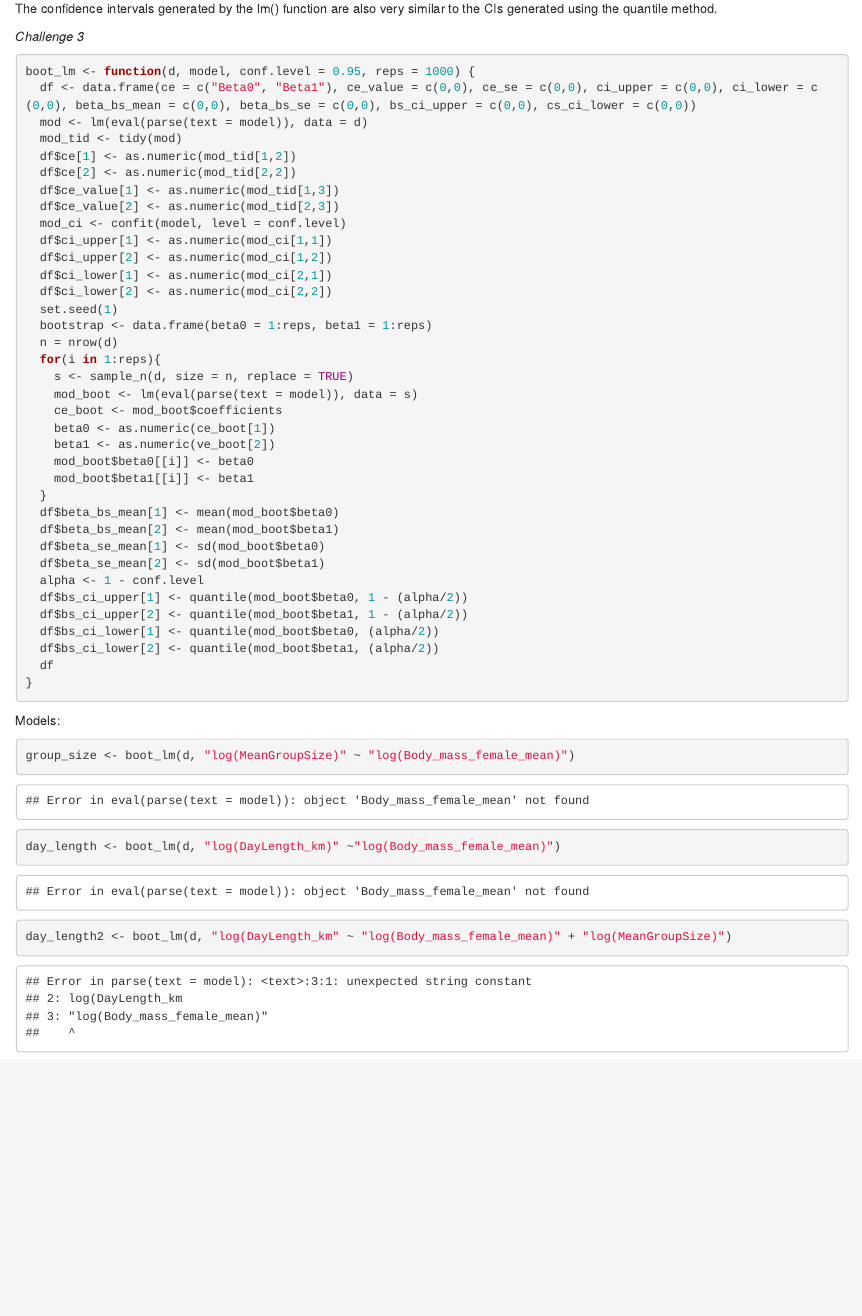
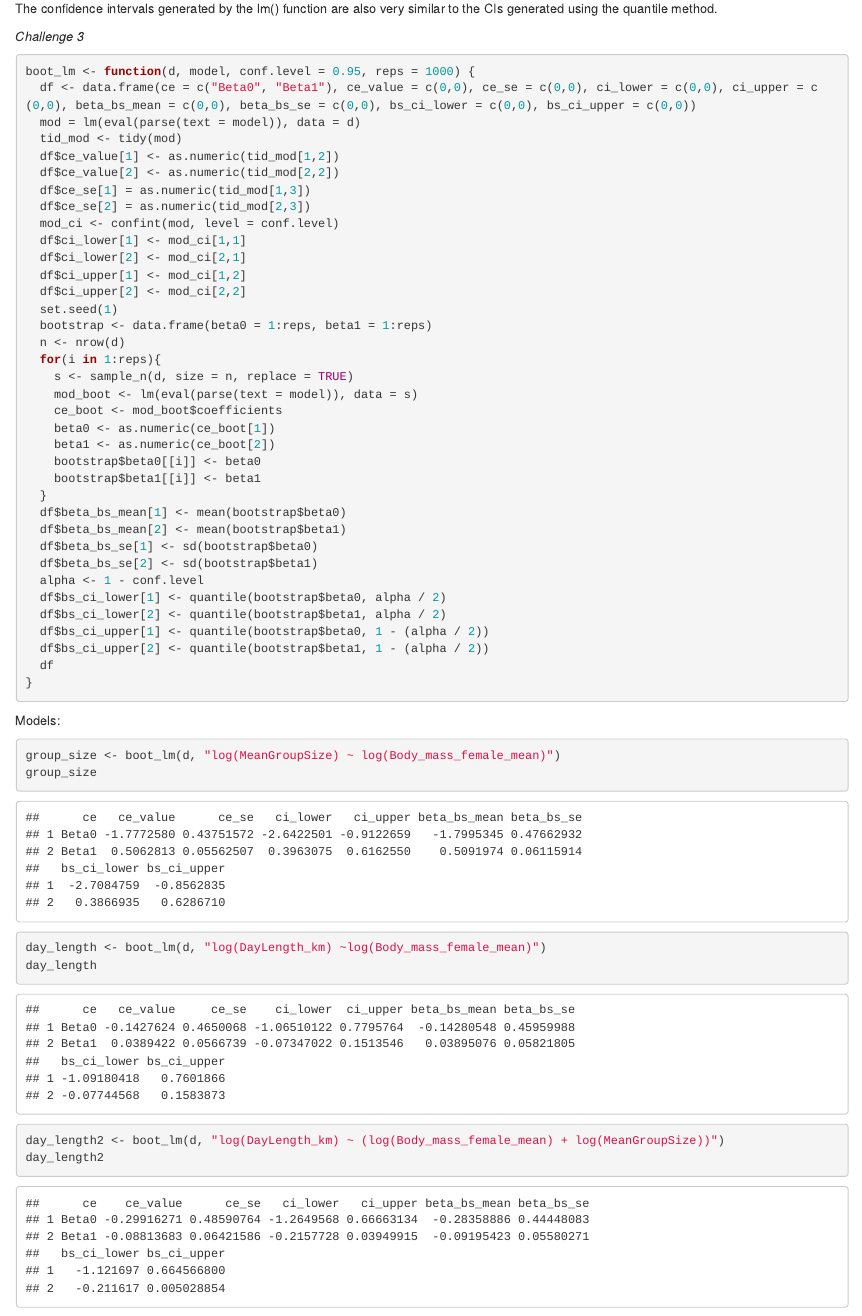
Before and after one commit to raneyej/raney-emily-ada-homework-3, an R Markdown document (raney-emily-homework-3.Rmd): the page in a window 1100 px wide, from 11160 px down. The pictures show the output file raney-emily-homework-3.html that the author committed with the source, opened offline.

Commit message:
commit 2

````diff
--- a/raney-emily-homework-3.Rmd
+++ b/raney-emily-homework-3.Rmd
@@ -212,39 +212,39 @@ The confidence intervals generated by the lm() function are also very similar to
 
 ```{r}
 boot_lm <- function(d, model, conf.level = 0.95, reps = 1000) {
-  df <- data.frame(ce = c("Beta0", "Beta1"), ce_value = c(0,0), ce_se = c(0,0), ci_upper = c(0,0), ci_lower = c(0,0), beta_bs_mean = c(0,0), beta_bs_se = c(0,0), bs_ci_upper = c(0,0), cs_ci_lower = c(0,0))
-  mod <- lm(eval(parse(text = model)), data = d)
-  mod_tid <- tidy(mod)
-  df$ce[1] <- as.numeric(mod_tid[1,2])
-  df$ce[2] <- as.numeric(mod_tid[2,2])
-  df$ce_value[1] <- as.numeric(mod_tid[1,3])
-  df$ce_value[2] <- as.numeric(mod_tid[2,3])
-  mod_ci <- confit(model, level = conf.level)
-  df$ci_upper[1] <- as.numeric(mod_ci[1,1])
-  df$ci_upper[2] <- as.numeric(mod_ci[1,2])
-  df$ci_lower[1] <- as.numeric(mod_ci[2,1])
-  df$ci_lower[2] <- as.numeric(mod_ci[2,2])
+  df <- data.frame(ce = c("Beta0", "Beta1"), ce_value = c(0,0), ce_se = c(0,0), ci_lower = c(0,0), ci_upper = c(0,0), beta_bs_mean = c(0,0), beta_bs_se = c(0,0), bs_ci_lower = c(0,0), bs_ci_upper = c(0,0))
+  mod = lm(eval(parse(text = model)), data = d)
+  tid_mod <- tidy(mod)
+  df$ce_value[1] <- as.numeric(tid_mod[1,2])
+  df$ce_value[2] <- as.numeric(tid_mod[2,2])
+  df$ce_se[1] = as.numeric(tid_mod[1,3])
+  df$ce_se[2] = as.numeric(tid_mod[2,3])
+  mod_ci <- confint(mod, level = conf.level)
+  df$ci_lower[1] <- mod_ci[1,1]
+  df$ci_lower[2] <- mod_ci[2,1]
+  df$ci_upper[1] <- mod_ci[1,2]
+  df$ci_upper[2] <- mod_ci[2,2]
   set.seed(1)
   bootstrap <- data.frame(beta0 = 1:reps, beta1 = 1:reps)
-  n = nrow(d)
+  n <- nrow(d)
   for(i in 1:reps){
     s <- sample_n(d, size = n, replace = TRUE)
     mod_boot <- lm(eval(parse(text = model)), data = s)
     ce_boot <- mod_boot$coefficients
     beta0 <- as.numeric(ce_boot[1])
-    beta1 <- as.numeric(ve_boot[2])
-    mod_boot$beta0[[i]] <- beta0
-    mod_boot$beta1[[i]] <- beta1
+    beta1 <- as.numeric(ce_boot[2])
+    bootstrap$beta0[[i]] <- beta0
+    bootstrap$beta1[[i]] <- beta1
   }
-  df$beta_bs_mean[1] <- mean(mod_boot$beta0)
-  df$beta_bs_mean[2] <- mean(mod_boot$beta1)
-  df$beta_se_mean[1] <- sd(mod_boot$beta0)
-  df$beta_se_mean[2] <- sd(mod_boot$beta1)
+  df$beta_bs_mean[1] <- mean(bootstrap$beta0)
+  df$beta_bs_mean[2] <- mean(bootstrap$beta1)
+  df$beta_bs_se[1] <- sd(bootstrap$beta0)
+  df$beta_bs_se[2] <- sd(bootstrap$beta1)
   alpha <- 1 - conf.level
-  df$bs_ci_upper[1] <- quantile(mod_boot$beta0, 1 - (alpha/2))
-  df$bs_ci_upper[2] <- quantile(mod_boot$beta1, 1 - (alpha/2))
-  df$bs_ci_lower[1] <- quantile(mod_boot$beta0, (alpha/2))
-  df$bs_ci_lower[2] <- quantile(mod_boot$beta1, (alpha/2))
+  df$bs_ci_lower[1] <- quantile(bootstrap$beta0, alpha / 2)
+  df$bs_ci_lower[2] <- quantile(bootstrap$beta1, alpha / 2)
+  df$bs_ci_upper[1] <- quantile(bootstrap$beta0, 1 - (alpha / 2))
+  df$bs_ci_upper[2] <- quantile(bootstrap$beta1, 1 - (alpha / 2))
   df
 }
 ```
@@ -252,7 +252,10 @@ boot_lm <- function(d, model, conf.level = 0.95, reps = 1000) {
 Models:
 
 ```{r, error = TRUE}
-group_size <- boot_lm(d, "log(MeanGroupSize)" ~ "log(Body_mass_female_mean)")
-day_length <- boot_lm(d, "log(DayLength_km)" ~"log(Body_mass_female_mean)")
-day_length2 <- boot_lm(d, "log(DayLength_km" ~ "log(Body_mass_female_mean)" + "log(MeanGroupSize)")
+group_size <- boot_lm(d, "log(MeanGroupSize) ~ log(Body_mass_female_mean)")
+group_size
+day_length <- boot_lm(d, "log(DayLength_km) ~log(Body_mass_female_mean)")
+day_length
+day_length2 <- boot_lm(d, "log(DayLength_km) ~ (log(Body_mass_female_mean) + log(MeanGroupSize))")
+day_length2
 ```
````
Also changed, not shown: homework-3-script.R (+31 -25 lines), raney-emily-homework-3.html.
